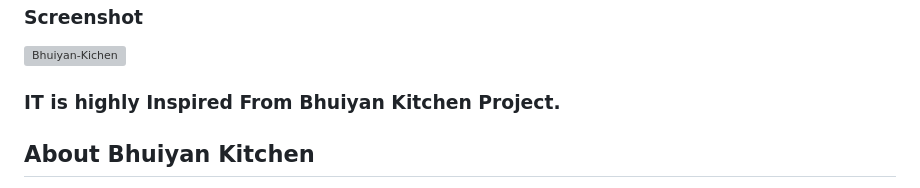
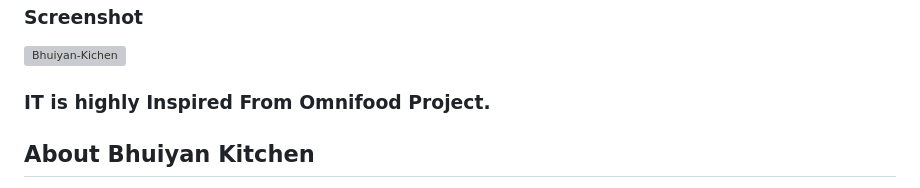
Before and after one commit to Sabbir-Hossain12/Bhuiyans-Kichen, a Markdown page: README.md, the part around the change. Rendered like a GitHub page; grey boxes are pictures that could not be loaded.

```diff
--- a/README.md
+++ b/README.md
@@ -5,7 +5,7 @@
 
 ![Bhuiyan-Kichen](https://iili.io/HigSxst.png)
 
-### IT is highly Inspired From Bhuiyan Kitchen Project.
+### IT is highly Inspired From Omnifood Project.
 
 ## About Bhuiyan Kitchen
 
```
